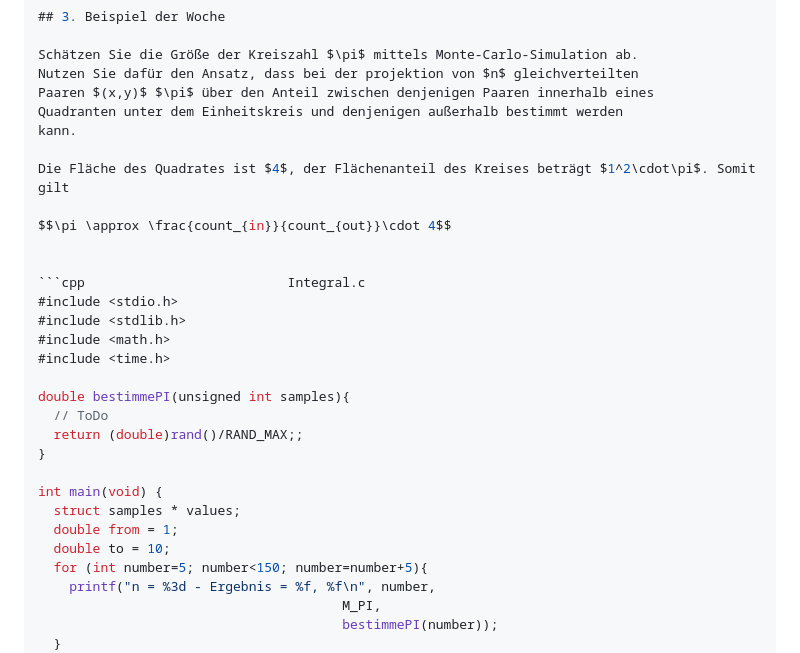
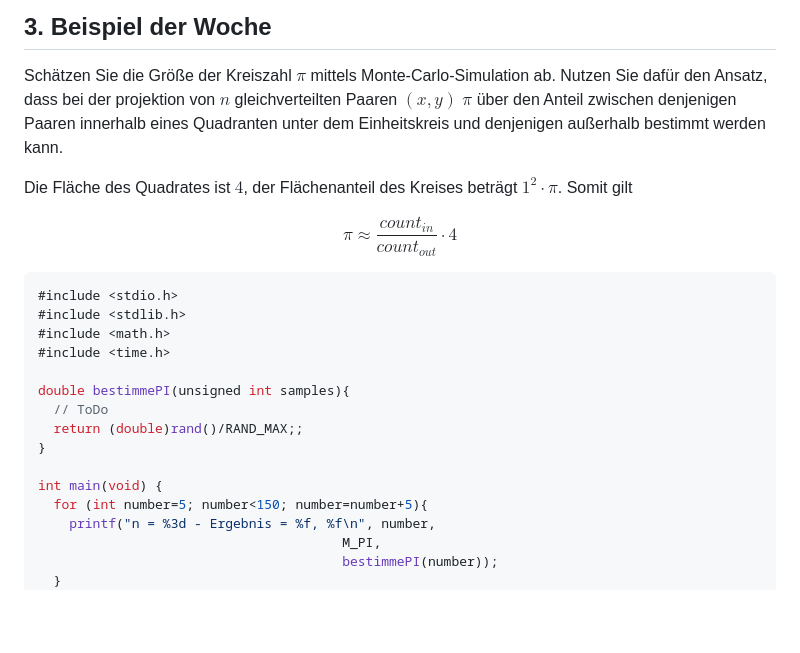
Before and after one commit to TUBAF-IfI-LiaScript/VL_EAVD, a Markdown page: 12_Algorithmen.md, the part around the change printed below. Rendered like a GitHub page; blank space fills up the shorter version.

````diff
--- a/12_Algorithmen.md
+++ b/12_Algorithmen.md
@@ -690,7 +874,6 @@ Die Fläche des Quadrates ist $4$, der Flächenanteil des Kreises beträgt $1^2\
 
 $$\pi \approx \frac{count_{in}}{count_{out}}\cdot 4$$
 
-
 ```cpp                          Integral.c
 #include <stdio.h>
 #include <stdlib.h>
@@ -703,9 +886,6 @@ double bestimmePI(unsigned int samples){
 }
 
 int main(void) {
-  struct samples * values;
-  double from = 1;
-  double to = 10;
   for (int number=5; number<150; number=number+5){
     printf("n = %3d - Ergebnis = %f, %f\n", number,
                                        M_PI,
````
Also changed, not shown: other parts of 12_Algorithmen.md (+202 -17 lines), img/330px-Bubblesort_Animation.gif (added).
